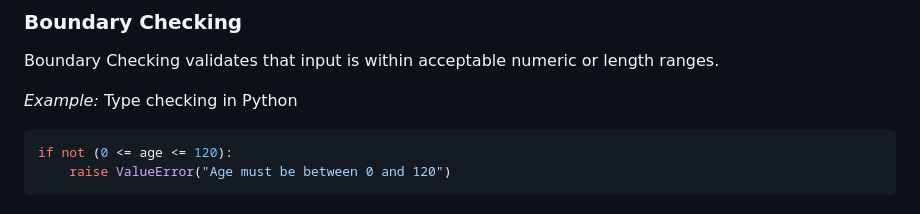
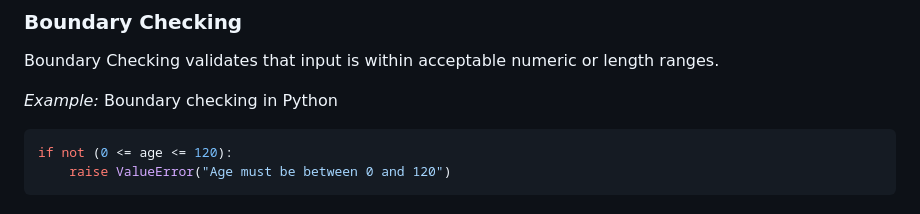
Before and after one commit to teiniker/teiniker-lectures-securitytesting, a Markdown page: input-validation/README.md, the part around the change. Rendered like a GitHub page.

Commit message:
Refactoring.

````diff
--- a/input-validation/README.md
+++ b/input-validation/README.md
@@ -30,7 +30,7 @@ if not isinstance(user_input, int):
 Boundary Checking validates that input is within acceptable numeric
 or length ranges.
 
-_Example:_ Type checking in Python
+_Example:_ Boundary checking in Python
 
 ```Python
 if not (0 <= age <= 120):
````
